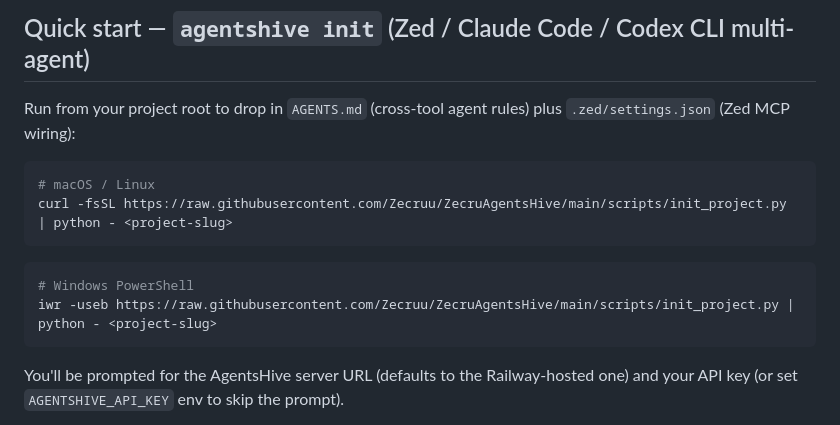
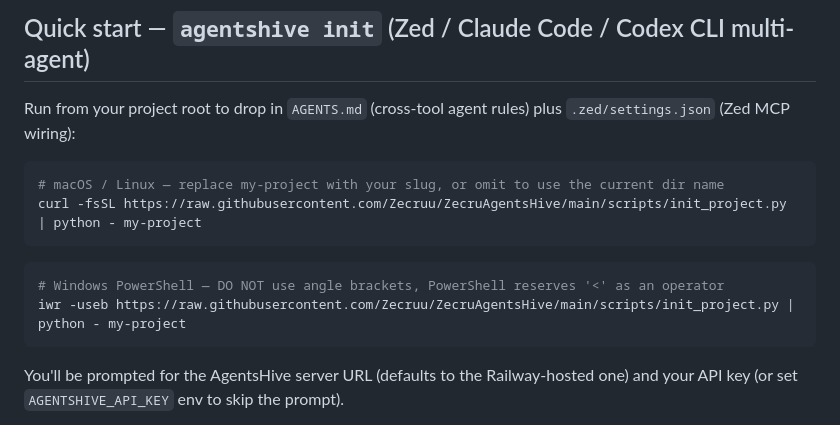
Before and after one commit to Zecruu/ZecruAgentsHive, a Markdown page: README.md, the part around the change. Rendered like a GitHub page.

Commit message:
README: replace <slug> placeholder with literal example
PowerShell parses '<' as a reserved redirection operator, so the
literal command in the README errored when users copy-pasted it. Use a
concrete 'my-project' example instead, and warn in the PowerShell block
specifically.

Co-Authored-By: Claude Opus 4.7 <noreply@anthropic.com>

````diff
--- a/README.md
+++ b/README.md
@@ -7,13 +7,13 @@ An MCP bridge so AI coders (Claude Code, Codex CLI) can ask AI planners (Claude
 Run from your project root to drop in `AGENTS.md` (cross-tool agent rules) plus `.zed/settings.json` (Zed MCP wiring):
 
 ```bash
-# macOS / Linux
-curl -fsSL https://raw.githubusercontent.com/Zecruu/ZecruAgentsHive/main/scripts/init_project.py | python - <project-slug>
+# macOS / Linux — replace my-project with your slug, or omit to use the current dir name
+curl -fsSL https://raw.githubusercontent.com/Zecruu/ZecruAgentsHive/main/scripts/init_project.py | python - my-project
 ```
 
 ```powershell
-# Windows PowerShell
-iwr -useb https://raw.githubusercontent.com/Zecruu/ZecruAgentsHive/main/scripts/init_project.py | python - <project-slug>
+# Windows PowerShell — DO NOT use angle brackets, PowerShell reserves '<' as an operator
+iwr -useb https://raw.githubusercontent.com/Zecruu/ZecruAgentsHive/main/scripts/init_project.py | python - my-project
 ```
 
 You'll be prompted for the AgentsHive server URL (defaults to the Railway-hosted one) and your API key (or set `AGENTSHIVE_API_KEY` env to skip the prompt).
````
